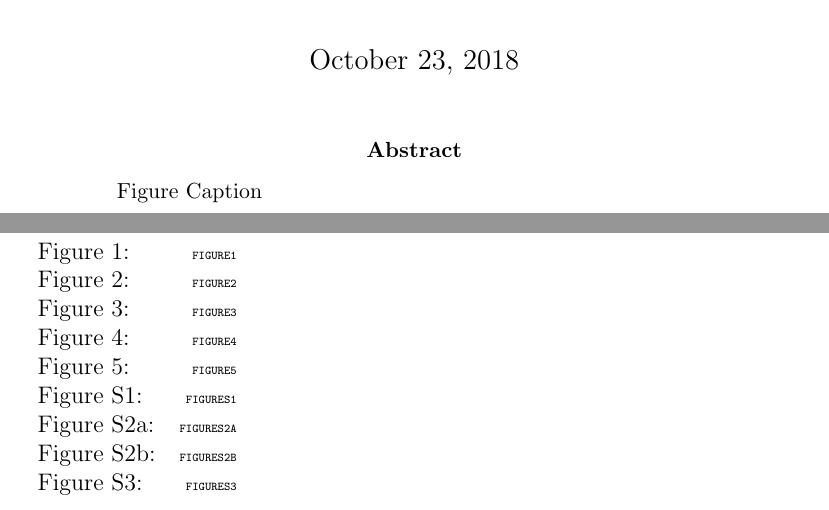
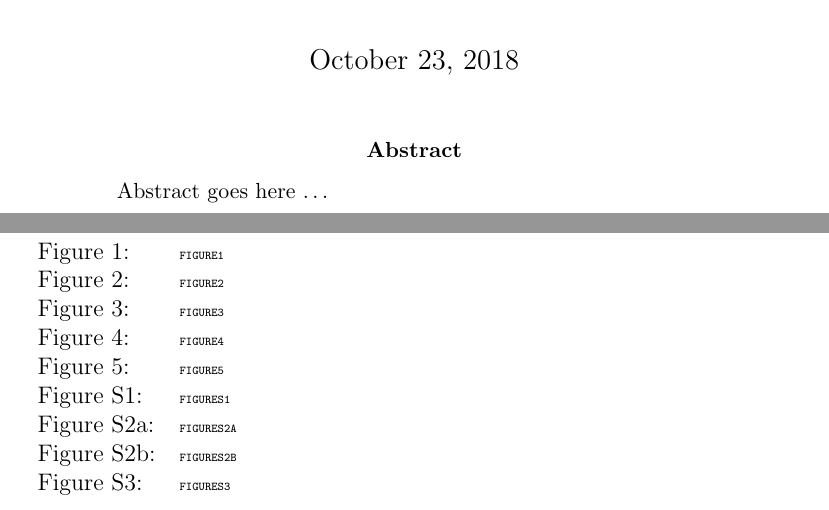
Before and after one commit to djcotter/chrX_regional_variation, a LaTeX paper (07_report/template.tex, which reads 07_report/text/abstract.txt): two parts of pages 1 and 4 of 4, joined at a grey line, cut so that both start at the same text. Compiled offline with pdfLaTeX.

Commit message:
update template

```diff
--- a/07_report/template.tex
+++ b/07_report/template.tex
@@ -93,7 +93,7 @@
 
 \clearpage
 \section{Paths to Figures}
-\begin{tabular}{l r}
+\begin{tabular}{l l}
 Figure 1: & {\tiny\texttt{\detokenize{FIGURE1}}}\\
 Figure 2: & {\tiny\texttt{\detokenize{FIGURE2}}}\\
 Figure 3: & {\tiny\texttt{\detokenize{FIGURE3}}}\\
--- a/07_report/text/abstract.txt
+++ b/07_report/text/abstract.txt
@@ -1 +1 @@
-Figure Caption
+Abstract goes here \ldots
```
